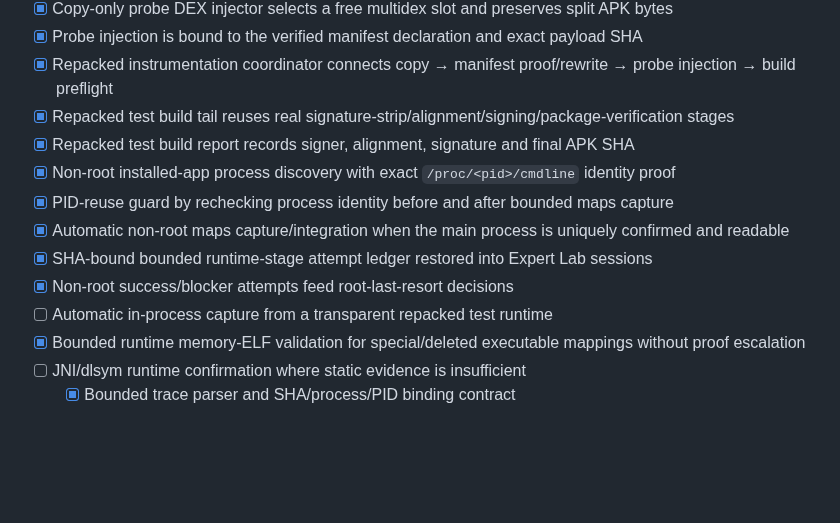
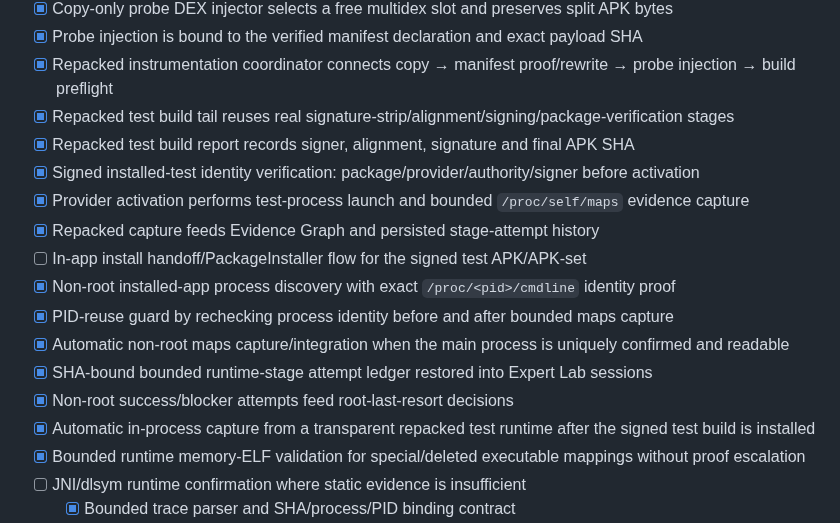
Before and after one commit to Ffenuss/ModKit, a Markdown page: docs/ROADMAP.md, the part around the change. GitHub-like rendering; blank space fills up the shorter version.

Commit message:
docs: record signed repacked runtime capture flow

```diff
--- a/docs/ROADMAP.md
+++ b/docs/ROADMAP.md
@@ -127,12 +127,16 @@ Status: **ACTIVE**
 - [x] Repacked instrumentation coordinator connects copy → manifest proof/rewrite → probe injection → build preflight
 - [x] Repacked test build tail reuses real signature-strip/alignment/signing/package-verification stages
 - [x] Repacked test build report records signer, alignment, signature and final APK SHA
+- [x] Signed installed-test identity verification: package/provider/authority/signer before activation
+- [x] Provider activation performs test-process launch and bounded `/proc/self/maps` evidence capture
+- [x] Repacked capture feeds Evidence Graph and persisted stage-attempt history
+- [ ] In-app install handoff/PackageInstaller flow for the signed test APK/APK-set
 - [x] Non-root installed-app process discovery with exact `/proc/<pid>/cmdline` identity proof
 - [x] PID-reuse guard by rechecking process identity before and after bounded maps capture
 - [x] Automatic non-root maps capture/integration when the main process is uniquely confirmed and readable
 - [x] SHA-bound bounded runtime-stage attempt ledger restored into Expert Lab sessions
 - [x] Non-root success/blocker attempts feed root-last-resort decisions
-- [ ] Automatic in-process capture from a transparent repacked test runtime
+- [x] Automatic in-process capture from a transparent repacked test runtime after the signed test build is installed
 - [x] Bounded runtime memory-ELF validation for special/deleted executable mappings without proof escalation
 - [ ] JNI/dlsym runtime confirmation where static evidence is insufficient
   - [x] Bounded trace parser and SHA/process/PID binding contract
```
